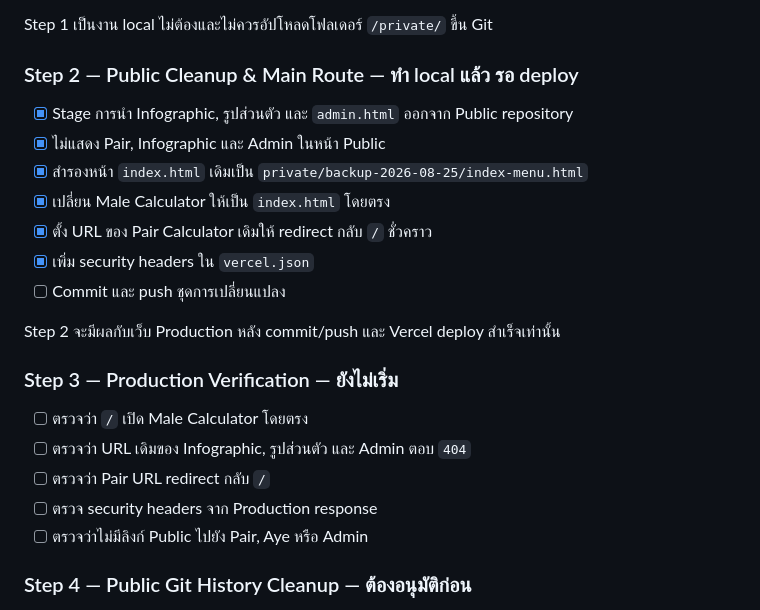
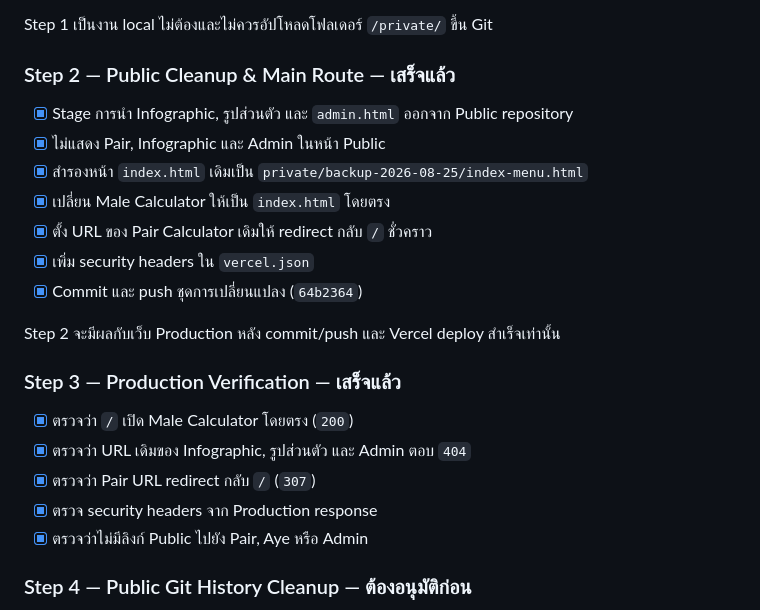
Before and after one commit to mysexdev/mysex, a Markdown page: PLAN.md, the part around the change. Drawn GitHub-style.

Commit message:
document production verification

```diff
--- a/PLAN.md
+++ b/PLAN.md
@@ -270,7 +270,7 @@ admin project/route
 
 Step 1 เป็นงาน local ไม่ต้องและไม่ควรอัปโหลดโฟลเดอร์ `/private/` ขึ้น Git
 
-### Step 2 — Public Cleanup & Main Route — ทำ local แล้ว รอ deploy
+### Step 2 — Public Cleanup & Main Route — เสร็จแล้ว
 
 - [x] Stage การนำ Infographic, รูปส่วนตัว และ `admin.html` ออกจาก Public repository
 - [x] ไม่แสดง Pair, Infographic และ Admin ในหน้า Public
@@ -278,17 +278,17 @@ Step 1 เป็นงาน local ไม่ต้องและไม่คว
 - [x] เปลี่ยน Male Calculator ให้เป็น `index.html` โดยตรง
 - [x] ตั้ง URL ของ Pair Calculator เดิมให้ redirect กลับ `/` ชั่วคราว
 - [x] เพิ่ม security headers ใน `vercel.json`
-- [ ] Commit และ push ชุดการเปลี่ยนแปลง
+- [x] Commit และ push ชุดการเปลี่ยนแปลง (`64b2364`)
 
 Step 2 จะมีผลกับเว็บ Production หลัง commit/push และ Vercel deploy สำเร็จเท่านั้น
 
-### Step 3 — Production Verification — ยังไม่เริ่ม
+### Step 3 — Production Verification — เสร็จแล้ว
 
-- [ ] ตรวจว่า `/` เปิด Male Calculator โดยตรง
-- [ ] ตรวจว่า URL เดิมของ Infographic, รูปส่วนตัว และ Admin ตอบ `404`
-- [ ] ตรวจว่า Pair URL redirect กลับ `/`
-- [ ] ตรวจ security headers จาก Production response
-- [ ] ตรวจว่าไม่มีลิงก์ Public ไปยัง Pair, Aye หรือ Admin
+- [x] ตรวจว่า `/` เปิด Male Calculator โดยตรง (`200`)
+- [x] ตรวจว่า URL เดิมของ Infographic, รูปส่วนตัว และ Admin ตอบ `404`
+- [x] ตรวจว่า Pair URL redirect กลับ `/` (`307`)
+- [x] ตรวจ security headers จาก Production response
+- [x] ตรวจว่าไม่มีลิงก์ Public ไปยัง Pair, Aye หรือ Admin
 
 ### Step 4 — Public Git History Cleanup — ต้องอนุมัติก่อน
 
```
